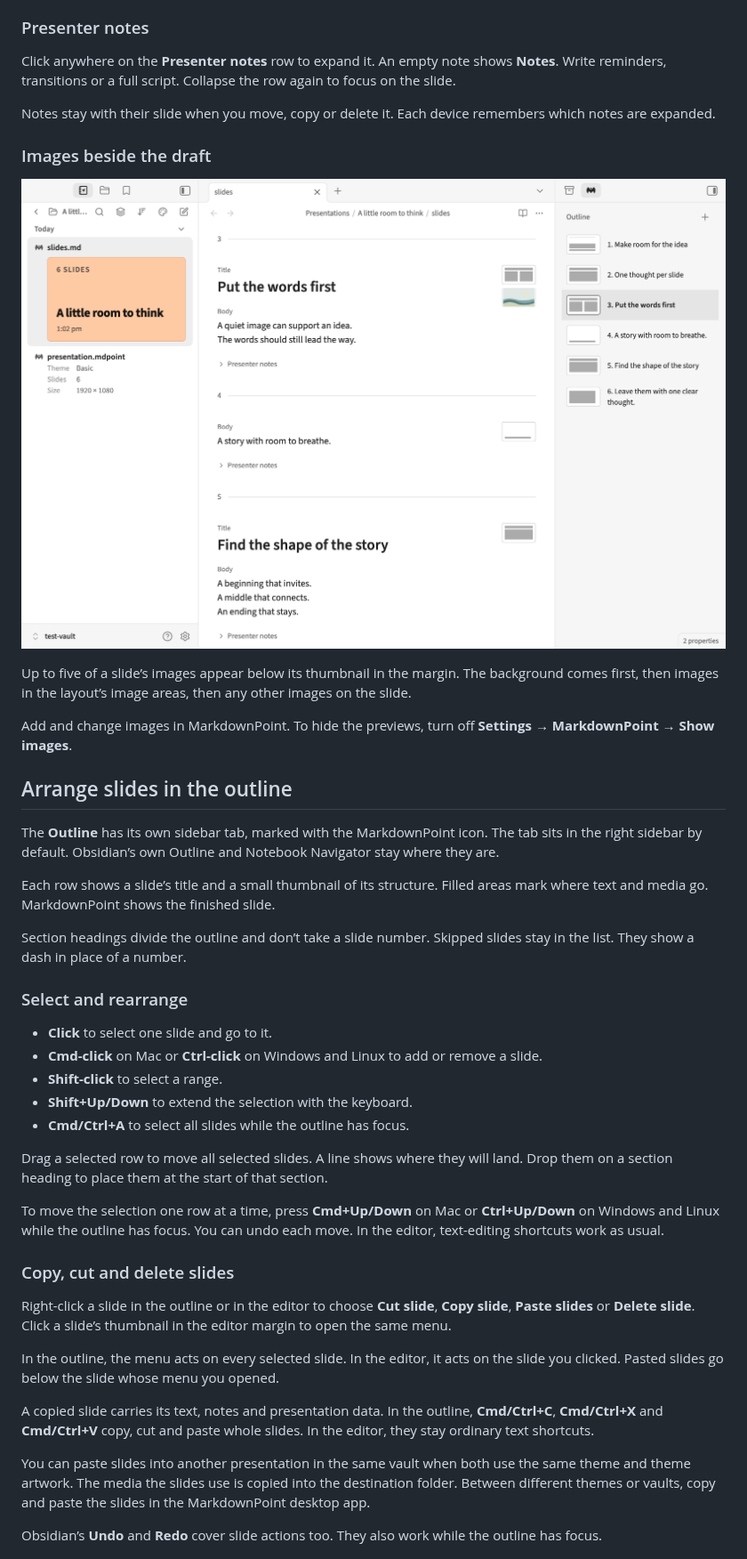
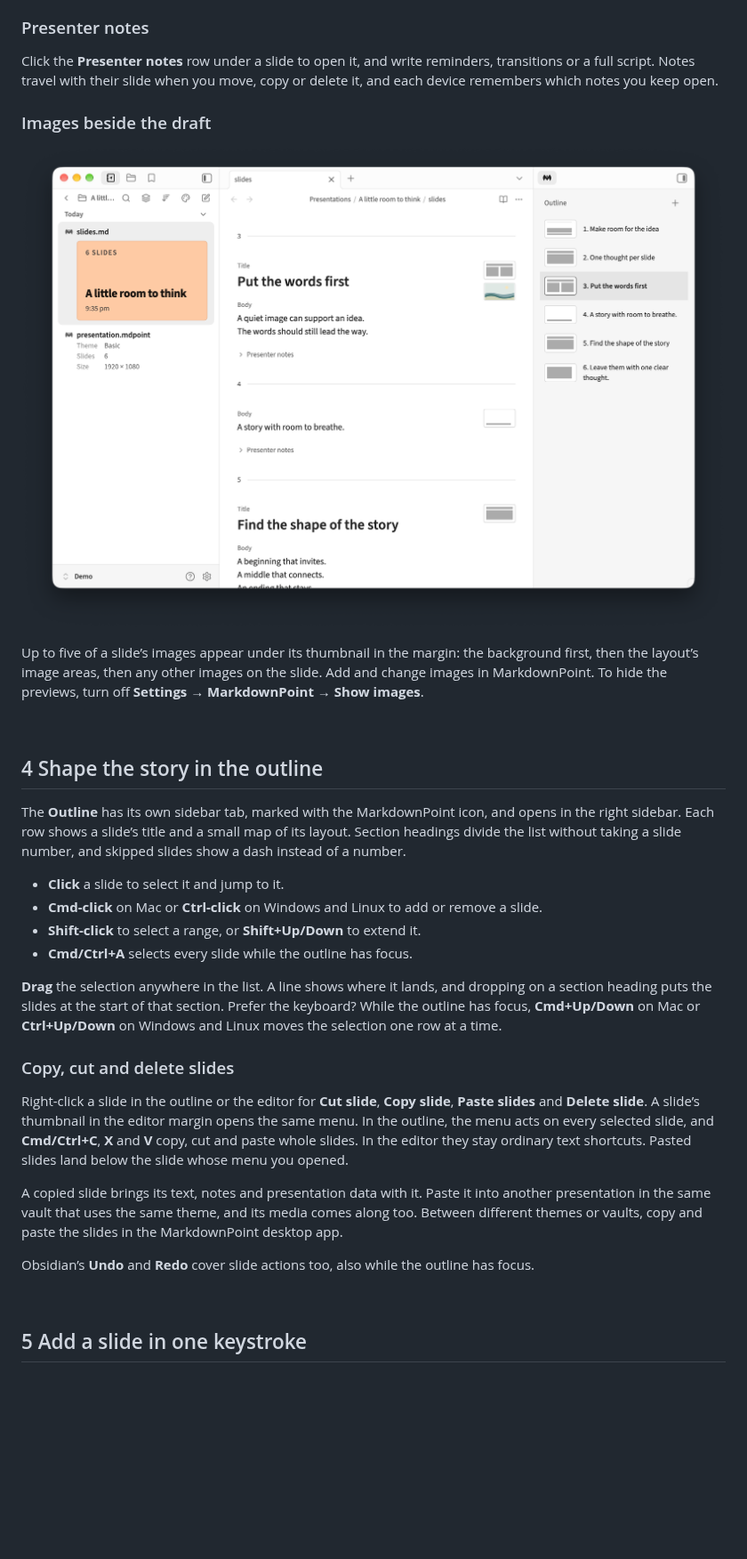
Before and after one commit to markdownpoint/markdownpoint-obsidian, a Markdown page: README.md, the part around one of its changes. Shown at 89% size. Drawn GitHub-style; pictures changed too: images/image-previews-light.png; blank space fills up the shorter version.

```diff
--- a/README.md
+++ b/README.md
@@ -54,47 +45,36 @@ The draft hides the one blank line that separates text areas in `slides.md`. Ext
 
 ### Presenter notes
 
-Click anywhere on the **Presenter notes** row to expand it. An empty note shows **Notes**. Write reminders, transitions or a full script. Collapse the row again to focus on the slide.
-
-Notes stay with their slide when you move, copy or delete it. Each device remembers which notes are expanded.
+Click the **Presenter notes** row under a slide to open it, and write reminders, transitions or a full script. Notes travel with their slide when you move, copy or delete it, and each device remembers which notes you keep open.
 
 ### Images beside the draft
 
-![An assigned image beside the writing area](images/image-previews-light.png)
+![A slide’s image preview beside the writing area](https://raw.githubusercontent.com/markdownpoint/markdownpoint-obsidian/main/images/image-previews-light.png)
 
-Up to five of a slide’s images appear below its thumbnail in the margin. The background comes first, then images in the layout’s image areas, then any other images on the slide.
+Up to five of a slide’s images appear under its thumbnail in the margin: the background first, then the layout’s image areas, then any other images on the slide. Add and change images in MarkdownPoint. To hide the previews, turn off **Settings → MarkdownPoint → Show images**.
 
-Add and change images in MarkdownPoint. To hide the previews, turn off **Settings → MarkdownPoint → Show images**.
+<br/>
 
-## Arrange slides in the outline
+## 4 Shape the story in the outline
 
-The **Outline** has its own sidebar tab, marked with the MarkdownPoint icon. The tab sits in the right sidebar by default. Obsidian’s own Outline and Notebook Navigator stay where they are.
+The **Outline** has its own sidebar tab, marked with the MarkdownPoint icon, and opens in the right sidebar. Each row shows a slide’s title and a small map of its layout. Section headings divide the list without taking a slide number, and skipped slides show a dash instead of a number.
 
-Each row shows a slide’s title and a small thumbnail of its structure. Filled areas mark where text and media go. MarkdownPoint shows the finished slide.
+- **Click** a slide to select it and jump to it.
+- **Cmd-click** on Mac or **Ctrl-click** on Windows and Linux to add or remove a slide.
+- **Shift-click** to select a range, or **Shift+Up/Down** to extend it.
+- **Cmd/Ctrl+A** selects every slide while the outline has focus.
 
-Section headings divide the outline and don’t take a slide number. Skipped slides stay in the list. They show a dash in place of a number.
-
-### Select and rearrange
-
-- **Click** to select one slide and go to it.
-- **Cmd-click** on Mac or **Ctrl-click** on Windows and Linux to add or remove a slide.
-- **Shift-click** to select a range.
-- **Shift+Up/Down** to extend the selection with the keyboard.
-- **Cmd/Ctrl+A** to select all slides while the outline has focus.
-
-Drag a selected row to move all selected slides. A line shows where they will land. Drop them on a section heading to place them at the start of that section.
-
-To move the selection one row at a time, press **Cmd+Up/Down** on Mac or **Ctrl+Up/Down** on Windows and Linux while the outline has focus. You can undo each move. In the editor, text-editing shortcuts work as usual.
+**Drag** the selection anywhere in the list. A line shows where it lands, and dropping on a section heading puts the slides at the start of that section. Prefer the keyboard? While the outline has focus, **Cmd+Up/Down** on Mac or **Ctrl+Up/Down** on Windows and Linux moves the selection one row at a time.
 
 ### Copy, cut and delete slides
 
-Right-click a slide in the outline or in the editor to choose **Cut slide**, **Copy slide**, **Paste slides** or **Delete slide**. Click a slide’s thumbnail in the editor margin to open the same menu.
+Right-click a slide in the outline or the editor for **Cut slide**, **Copy slide**, **Paste slides** and **Delete slide**. A slide’s thumbnail in the editor margin opens the same menu. In the outline, the menu acts on every selected slide, and **Cmd/Ctrl+C**, **X** and **V** copy, cut and paste whole slides. In the editor they stay ordinary text shortcuts. Pasted slides land below the slide whose menu you opened.
 
-In the outline, the menu acts on every selected slide. In the editor, it acts on the slide you clicked. Pasted slides go below the slide whose menu you opened.
+A copied slide brings its text, notes and presentation data with it. Paste it into another presentation in the same vault that uses the same theme, and its media comes along too. Between different themes or vaults, copy and paste the slides in the MarkdownPoint desktop app.
 
-A copied slide carries its text, notes and presentation data. In the outline, **Cmd/Ctrl+C**, **Cmd/Ctrl+X** and **Cmd/Ctrl+V** copy, cut and paste whole slides. In the editor, they stay ordinary text shortcuts.
+Obsidian’s **Undo** and **Redo** cover slide actions too, also while the outline has focus.
 
-You can paste slides into another presentation in the same vault when both use the same theme and theme artwork. The media the slides use is copied into the destination folder. Between different themes or vaults, copy and paste the slides in the MarkdownPoint desktop app.
+<br/>
 
-Obsidian’s **Undo** and **Redo** cover slide actions too. They also work while the outline has focus.
+## 5 Add a slide in one keystroke
 
```
Also changed, not shown: other parts of README.md (+50 -61 lines), images/continuous-draft-dark.png, images/continuous-draft-light.png, images/image-previews-dark.png, images/layout-picker-dark.png, images/layout-picker-light.png, 1 other file.
